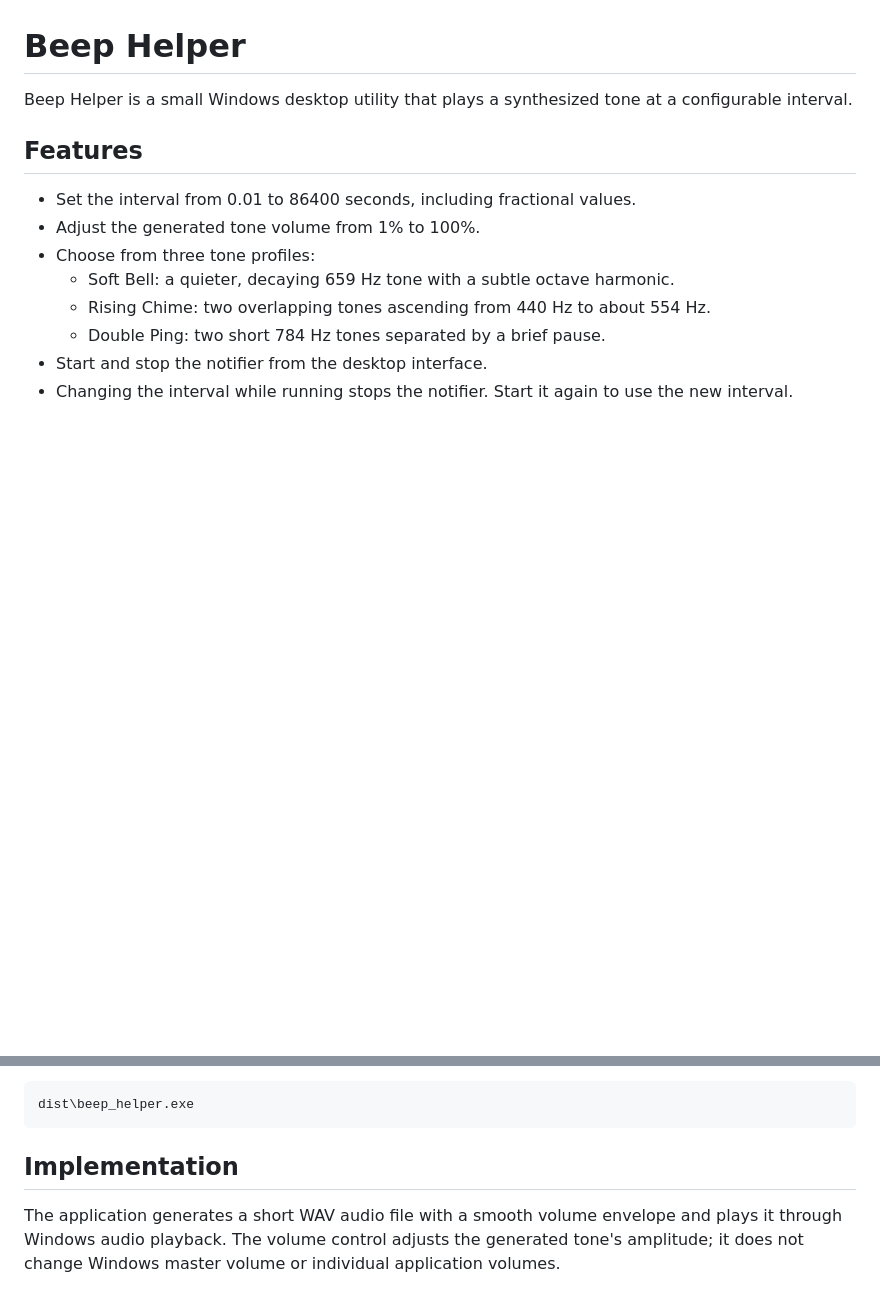
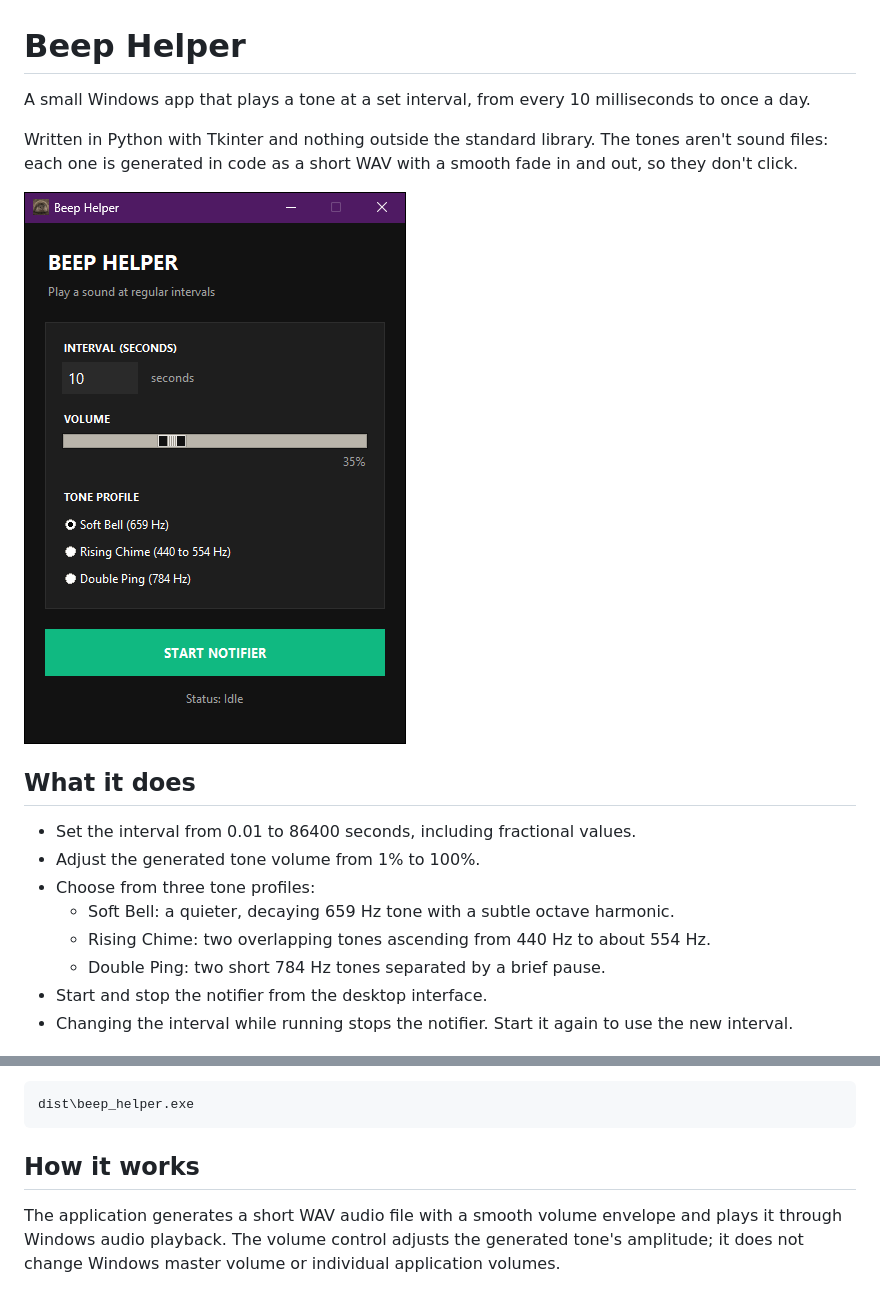
Before and after one commit to elajeff/beep-helper, a Markdown page: README.md, 2 parts joined by grey strips. GitHub-like rendering; pictures changed too: docs/images/main-window.png (added); blank space fills up the shorter version.

Commit message:
docs: add a screenshot and a short intro to the README

````diff
--- a/README.md
+++ b/README.md
@@ -1,8 +1,12 @@
 # Beep Helper
 
-Beep Helper is a small Windows desktop utility that plays a synthesized tone at a configurable interval.
+A small Windows app that plays a tone at a set interval, from every 10 milliseconds to once a day.
 
-## Features
+Written in Python with Tkinter and nothing outside the standard library. The tones aren't sound files: each one is generated in code as a short WAV with a smooth fade in and out, so they don't click.
+
+![The Beep Helper window with the interval, volume and tone settings](docs/images/main-window.png)
+
+## What it does
 
 - Set the interval from 0.01 to 86400 seconds, including fractional values.
 - Adjust the generated tone volume from 1% to 100%.
@@ -48,7 +52,7 @@ The executable is created at:
 dist\beep_helper.exe
 ```
 
-## Implementation
+## How it works
 
 The application generates a short WAV audio file with a smooth volume envelope and plays it through Windows audio playback. The volume control adjusts the generated tone's amplitude; it does not change Windows master volume or individual application volumes.
 
````
